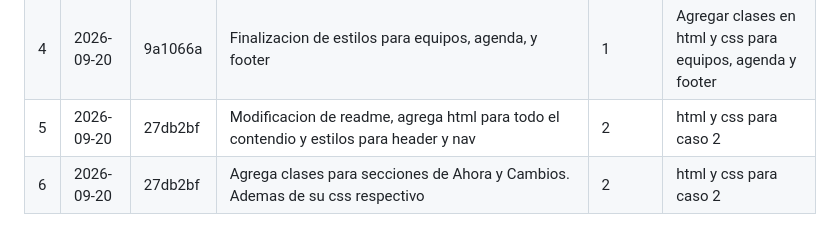
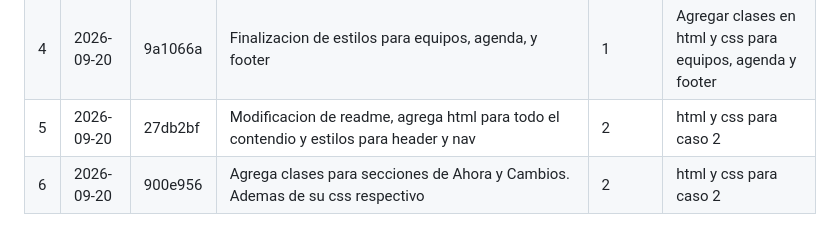
Before and after one commit to dcampossCenfotec/prograWebAvanzada-tarea1, a Markdown page: README.md, the part around the change. Rendered like a GitHub page.

```diff
--- a/README.md
+++ b/README.md
@@ -119,4 +119,4 @@ Para estandarizar estilos y dar escalabilidad.
 | 3 | 2026-09-20 | 56b3a13 | Estilo para header, van y resumen de operaciones | 1 | Agregar clases en html y css. Agregar mediaquerys en css.|
 | 4 | 2026-09-20 | 9a1066a | Finalizacion de estilos para equipos, agenda, y footer | 1 | Agregar clases en html y css para equipos, agenda y footer|
 | 5 | 2026-09-20 | 27db2bf | Modificacion de readme, agrega html para todo el contendio y estilos para header y nav | 2 | html y css para caso 2 |
-| 6 | 2026-09-20 | 27db2bf | Agrega clases para secciones de Ahora y Cambios. Ademas de su css respectivo | 2 | html y css para caso 2 |
+| 6 | 2026-09-20 | 900e956 | Agrega clases para secciones de Ahora y Cambios. Ademas de su css respectivo | 2 | html y css para caso 2 |
```
